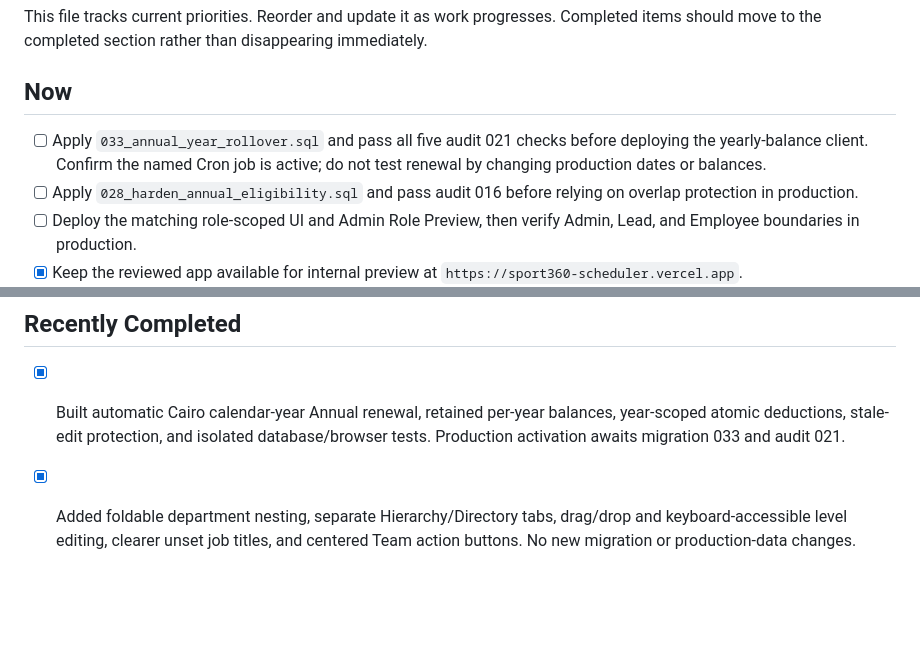
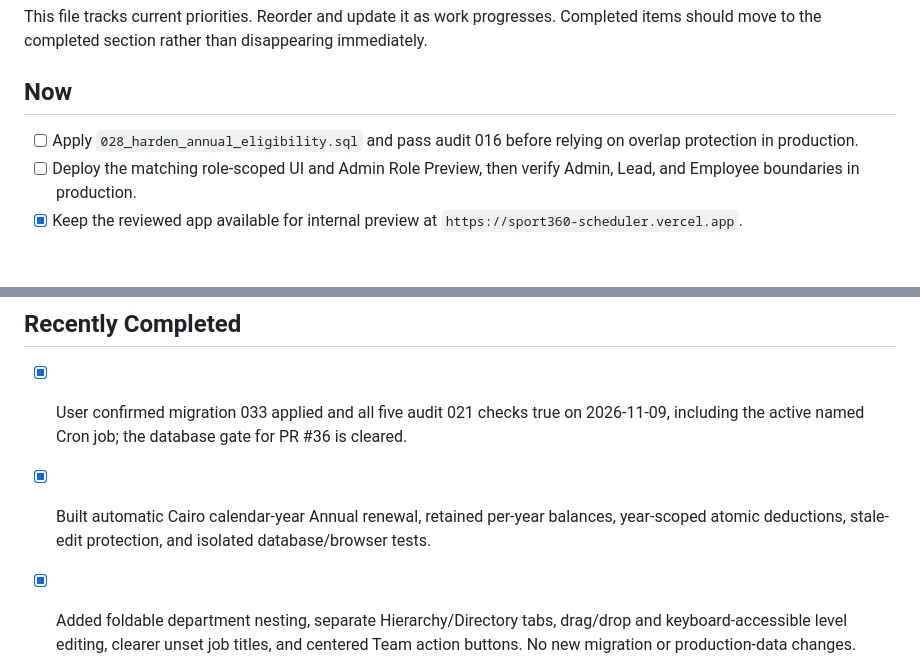
Before and after one commit to omarwanis-91/sport360-scheduler, a Markdown page: docs/TODO.md, 2 parts joined by grey strips. Rendered like a GitHub page; blank space fills up the shorter version.

Commit message:
Record migration 033 and audit 021 verification

```diff
--- a/docs/TODO.md
+++ b/docs/TODO.md
@@ -4,7 +4,6 @@ This file tracks current priorities. Reorder and update it as work progresses. C
 
 ## Now
 
-- [ ] Apply `033_annual_year_rollover.sql` and pass all five audit 021 checks before deploying the yearly-balance client. Confirm the named Cron job is active; do not test renewal by changing production dates or balances.
 - [ ] Apply `028_harden_annual_eligibility.sql` and pass audit 016 before relying on overlap protection in production.
 - [ ] Deploy the matching role-scoped UI and Admin Role Preview, then verify Admin, Lead, and Employee boundaries in production.
 - [x] Keep the reviewed app available for internal preview at `https://sport360-scheduler.vercel.app`.
@@ -41,7 +40,8 @@ This file tracks current priorities. Reorder and update it as work progresses. C
 
 ## Recently Completed
 
-- [x] Built automatic Cairo calendar-year Annual renewal, retained per-year balances, year-scoped atomic deductions, stale-edit protection, and isolated database/browser tests. Production activation awaits migration 033 and audit 021.
+- [x] User confirmed migration 033 applied and all five audit 021 checks true on 2026-11-09, including the active named Cron job; the database gate for PR #36 is cleared.
+- [x] Built automatic Cairo calendar-year Annual renewal, retained per-year balances, year-scoped atomic deductions, stale-edit protection, and isolated database/browser tests.
 - [x] Added foldable department nesting, separate Hierarchy/Directory tabs, drag/drop and keyboard-accessible level editing, clearer unset job titles, and centered Team action buttons. No new migration or production-data changes.
 - [x] Applied migration 032 and passed all five audit 020 checks for later-version review and scoped Apply onward.
 - [x] Confirmed the targeted empty November 8 Lead version cleanup restored continuing November 1 Lead assignments; built explicit review to prevent silent later-version cutoffs.
```
Also changed, not shown: docs/DECISIONS.md (+1 -1 lines), docs/ROADMAP.md (+1 -1 lines).
